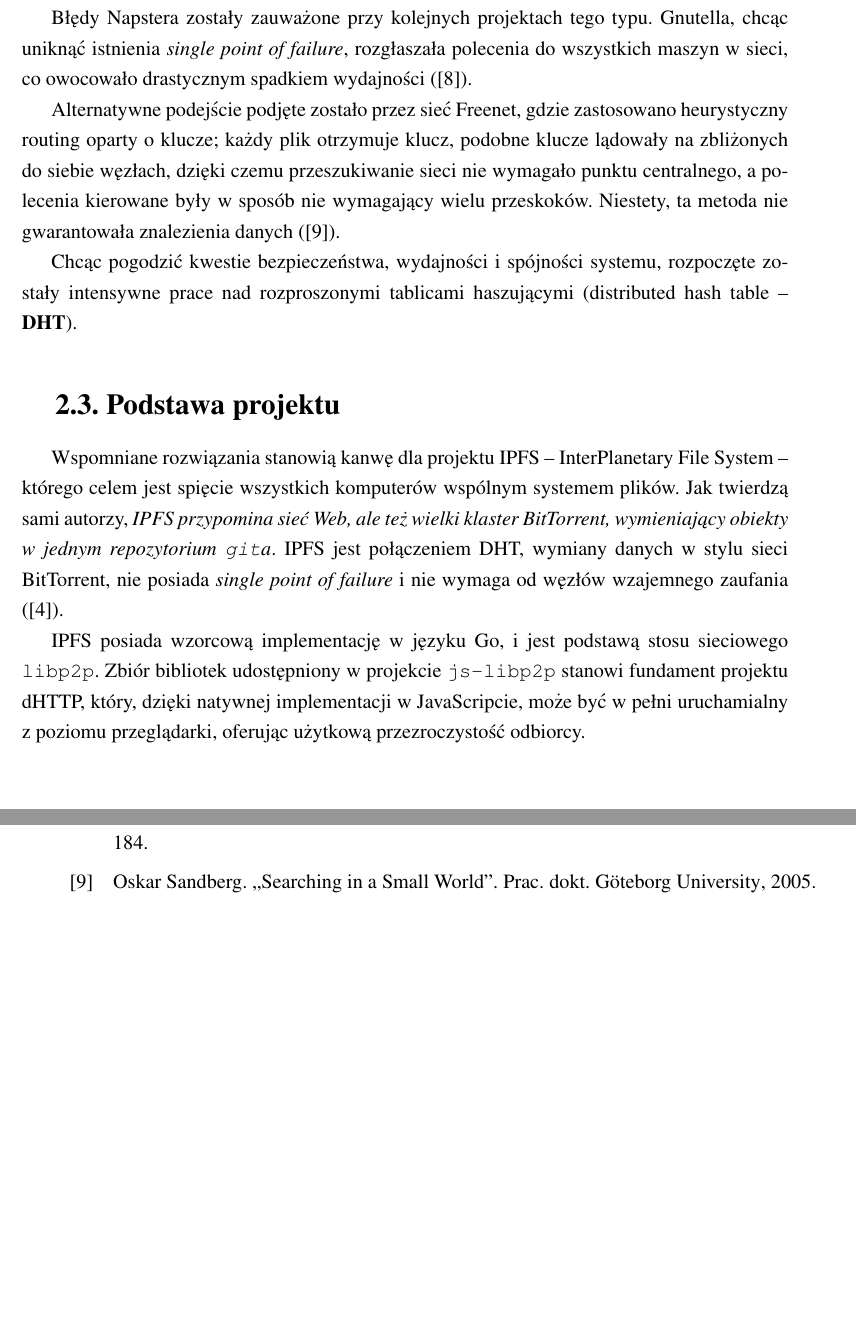
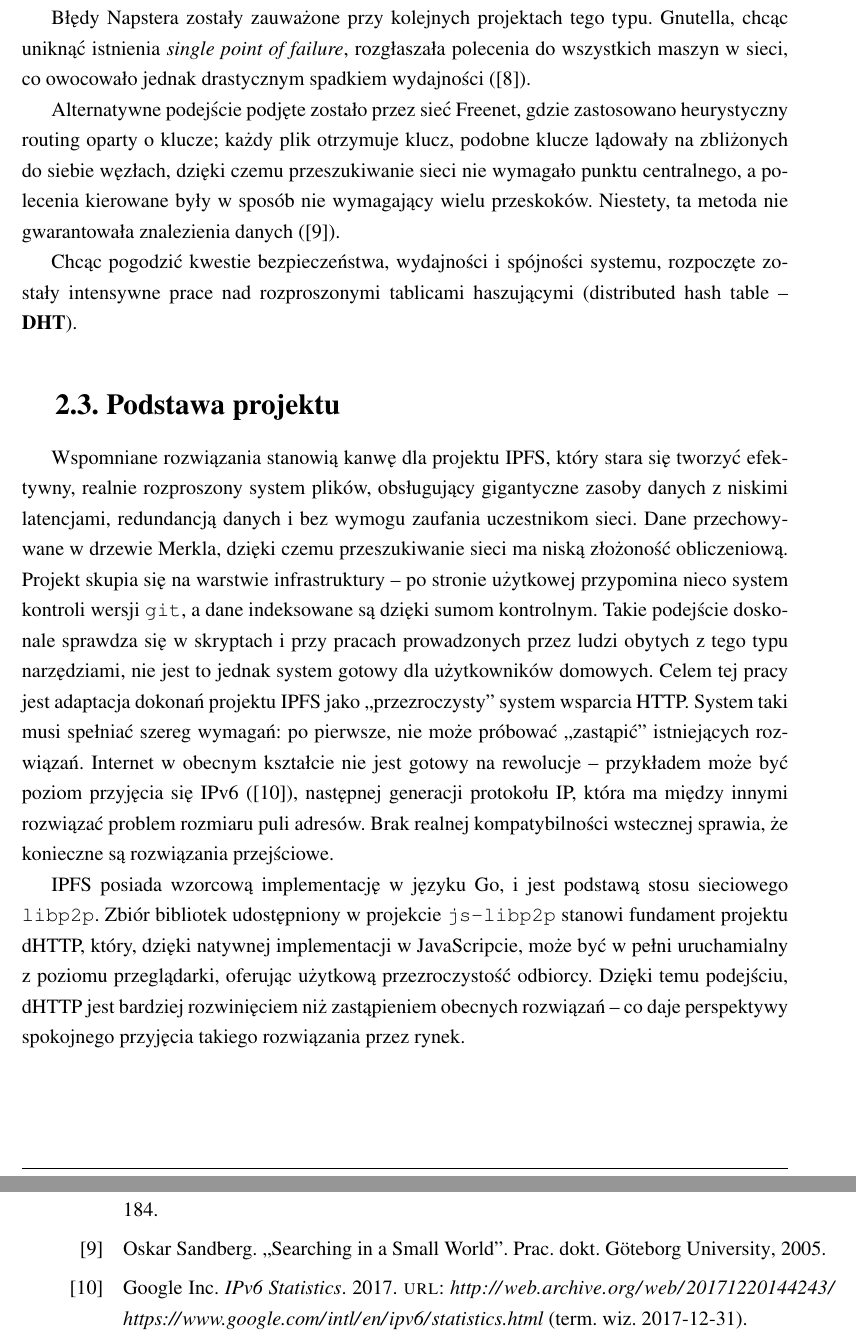
Before and after one commit to d0m3k/eng-thesis, a LaTeX thesis (paper/paper.tex, which reads paper/chapter2_distributed.tex): two parts of pages 12 and 19 of 19, joined at a grey line, cut so that both start at the same text, the shorter picture padded with empty space. Compiled offline with pdfLaTeX.

Commit message:
Changed ending of chapter 2

```diff
--- a/paper/chapter2_distributed.tex
+++ b/paper/chapter2_distributed.tex
@@ -68,7 +69,7 @@ Został stworzony przez Linusa Torvaldsa, autora jądra Linux, jako otwarta alte
 Nie zawsze jednak motywacje stojące za wyciąganiem danych z centralnych serwerów były szczytne. Duży wpływ na rozwój technik stosowanych obecnie -- w tym wykorzystywanych przez dHTTP -- mają rozwiązania rozpowszechnione głównie przez piractwo komputerowe. Rozwiązania peer-to-peer -- polegające na współpracy równorzędnych węzłów -- zostały spopularyzowane dzięki aplikacji Napster, która w roku 2001 zgromadziła około 80 milionów użytkowników. Zaprojektowana jako system współdzielenia plików, wyspecjalizowała się w łatwym udostępnianiu plików MP3, z reguły nieleganie. Napster wzburzył wiele kontrowersji -- w systemie pojawiały się niewydane jeszcze utwory znanych artystów, prowadząc do milionowych strat i procesu, który pogrążył działanie systemu.
 Problemem Napstera była architektura oparta o centralny serwer indeksujący -- każdy podpięty węzeł informował o posiadanych przez siebie plikach, a punkt centralny był niezbędny do przeszukiwania bazy plików i przekazywania poleceń pobrania innym węzłom. To rozwiązanie było niebezpieczne, i pozwoliło obciążyć twórców programu odpowiedzialnością za szerzone w nim treści.
 
-Błędy Napstera zostały zauważone przy kolejnych projektach tego typu. Gnutella, chcąc uniknąć istnienia {\em single point of failure}, rozgłaszała polecenia do wszystkich maszyn w sieci, co owocowało drastycznym spadkiem wydajności (\cite{measuringNapsterGnutella}).
+Błędy Napstera zostały zauważone przy kolejnych projektach tego typu. Gnutella, chcąc uniknąć istnienia {\em single point of failure}, rozgłaszała polecenia do wszystkich maszyn w sieci, co owocowało jednak drastycznym spadkiem wydajności (\cite{measuringNapsterGnutella}).
 
 Alternatywne podejście podjęte zostało przez sieć Freenet, gdzie zastosowano heurystyczny routing oparty o klucze; każdy plik otrzymuje klucz, podobne klucze lądowały na zbliżonych do siebie węzłach, dzięki czemu przeszukiwanie sieci nie wymagało punktu centralnego, a polecenia kierowane były w sposób nie wymagający wielu przeskoków. Niestety, ta metoda nie gwarantowała znalezienia danych (\cite{searchingInSmallWorld}).
 
@@ -77,8 +78,9 @@ Chcąc pogodzić kwestie bezpieczeństwa, wydajności i spójności systemu, roz
 
 \section{Podstawa projektu}
 \label{sec:podstawaProjektu}
-Wspomniane rozwiązania stanowią kanwę dla projektu IPFS -- InterPlanetary File System -- którego celem jest spięcie wszystkich komputerów wspólnym systemem plików. Jak twierdzą sami autorzy, {\em IPFS przypomina sieć Web, ale też wielki klaster BitTorrent, wymieniający obiekty w jednym repozytorium \texttt{git}a}. IPFS jest połączeniem DHT, wymiany danych w stylu sieci BitTorrent,
-% napisz więcej o blokach i nagrodach
-nie posiada {\em single point of failure} i nie wymaga od węzłów wzajemnego zaufania (\cite{ipfsWP}).
+% napisz więcej o blokach i nagrodach TODO
+Wspomniane rozwiązania stanowią kanwę dla projektu IPFS, który stara się tworzyć efektywny, realnie rozproszony system plików, obsługujący gigantyczne zasoby danych z niskimi latencjami, redundancją danych i bez wymogu zaufania uczestnikom sieci.  Dane przechowywane w drzewie Merkla, dzięki czemu przeszukiwanie sieci ma niską złożoność obliczeniową. Projekt skupia się na warstwie infrastruktury – po stronie użytkowej przypomina nieco system kontroli wersji \texttt{git}, a dane indeksowane są dzięki sumom kontrolnym. Takie podejście doskonale sprawdza się w skryptach i przy pracach prowadzonych przez ludzi obytych z tego typu narzędziami, nie jest to jednak system gotowy dla użytkowników domowych.
+Celem tej pracy jest adaptacja dokonań projektu IPFS jako „przezroczysty” system wsparcia HTTP. System taki musi spełniać szereg wymagań: po pierwsze, nie może próbować „zastąpić” istniejących rozwiązań. Internet w obecnym kształcie nie jest gotowy na rewolucje – przykładem może być poziom przyjęcia się IPv6 (\cite{googleipv6}), następnej generacji protokołu IP, która ma między innymi rozwiązać problem rozmiaru puli adresów. Brak realnej kompatybilności wstecznej sprawia, że konieczne są rozwiązania przejściowe.
 
-IPFS posiada wzorcową implementację w języku Go, i jest podstawą stosu sieciowego \texttt{libp2p}. Zbiór bibliotek udostępniony w projekcie \texttt{js-libp2p} stanowi fundament projektu dHTTP, który, dzięki natywnej implementacji w JavaScripcie, może być w pełni uruchamialny z poziomu przeglądarki, oferując użytkową przezroczystość odbiorcy.
+IPFS posiada wzorcową implementację w języku Go, i jest podstawą stosu sieciowego \texttt{libp2p}. Zbiór bibliotek udostępniony w projekcie \texttt{js-libp2p} stanowi fundament projektu dHTTP, który, dzięki natywnej implementacji w JavaScripcie, może być w pełni uruchamialny z poziomu przeglądarki, oferując użytkową przezroczystość odbiorcy. Dzięki temu podejściu, dHTTP jest bardziej rozwinięciem niż zastąpieniem obecnych rozwiązań -- co daje perspektywy spokojnego przyjęcia takiego rozwiązania przez rynek.
+% końcówka jest dziwna, wyśpij sie i to popraw TODO
```
Also changed, not shown: paper/bibliografia.bib (+8 -0 lines), paper/chapter3_implementation.tex (+2 -0 lines), paper/paper.pdf, paper/chapter2_distributed.tex (1 more changed lines).
